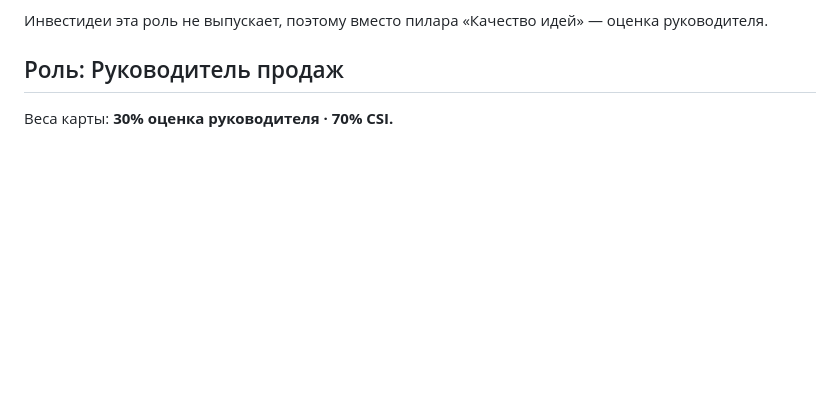
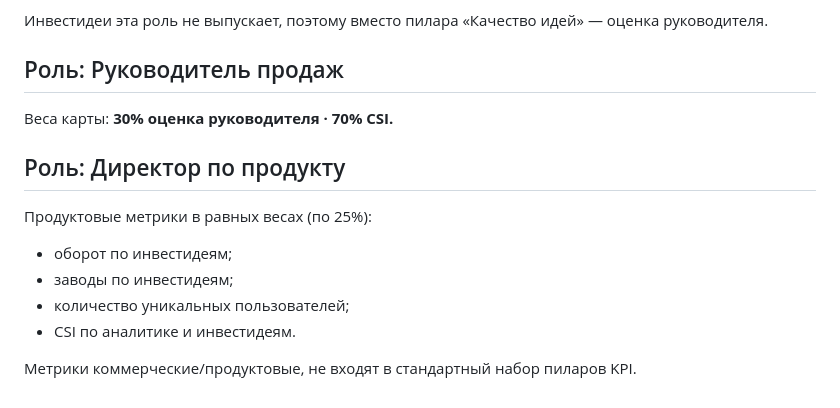
Before and after one commit to gemogen/dia-motivation-2026, a Markdown page: kpi-methodology.md, the part around the change. Rendered like a GitHub page; blank space fills up the shorter version.

Commit message:
Методология: роль Директор по продукту (продуктовые метрики 4x25)

```diff
--- a/kpi-methodology.md
+++ b/kpi-methodology.md
@@ -236,3 +236,14 @@ CSI (30%) детализируется на две равные части:
 ## Роль: Руководитель продаж
 
 Веса карты: **30% оценка руководителя · 70% CSI.**
+
+
+## Роль: Директор по продукту
+
+Продуктовые метрики в равных весах (по 25%):
+- оборот по инвестидеям;
+- заводы по инвестидеям;
+- количество уникальных пользователей;
+- CSI по аналитике и инвестидеям.
+
+Метрики коммерческие/продуктовые, не входят в стандартный набор пиларов KPI.
```
